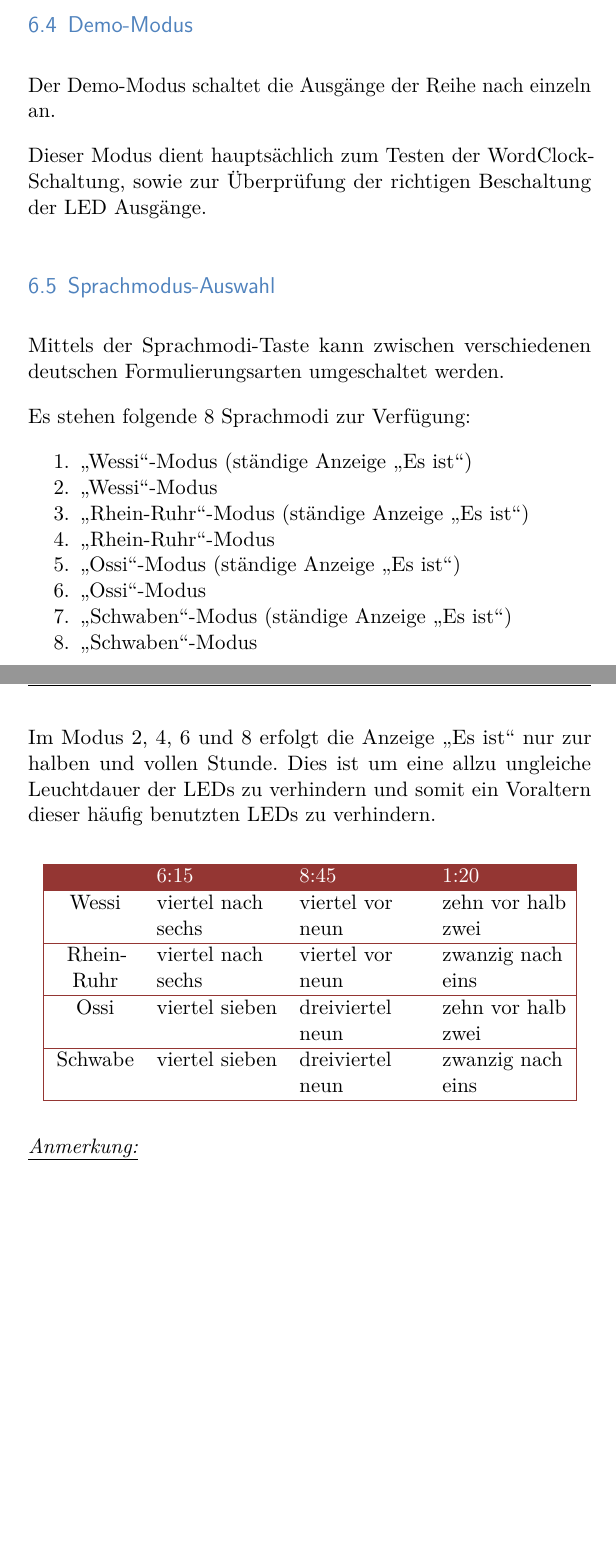
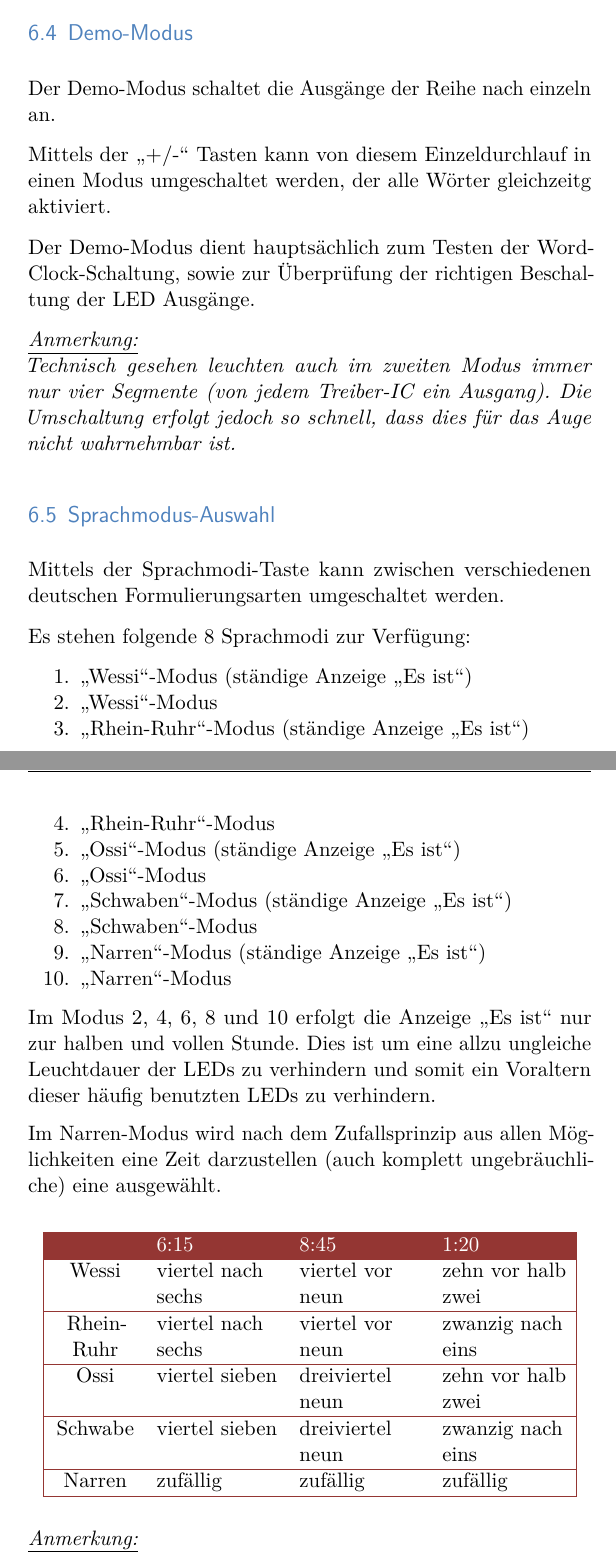
Before and after one commit to Wordclock/manual, a LaTeX document (de/WordClock_Benutzerhandbuch.tex, which reads de/DisplayModi.tex, de/srclatexBridge_pp.tex): two parts of pages 16 and 17 of 19 before the commit and two parts of pages 16 and 17 of 20 after it, joined at a grey line, cut so that both start at the same text, the shorter picture padded with empty space. Compiled offline with pdfLaTeX; the source files are stored in an older character set and shown here as Unicode; an older LaTeX class or package is replaced by its successor.

Commit message:
Incorporate changes from V0.13

```diff
--- a/de/DisplayModi.tex
+++ b/de/DisplayModi.tex
@@ -85,9 +85,17 @@
 				Der Demo"=Modus schaltet die Ausgänge der Reihe nach
 				einzeln an.
 
-				Dieser Modus dient hauptsächlich zum Testen der
+				Mittels der "`+/-"' Tasten kann von diesem Einzeldurchlauf in einen Modus umgeschaltet werden,
+				der alle Wörter gleichzeitg aktiviert.
+
+				Der Demo"=Modus dient hauptsächlich zum Testen der
 				WordClock"=Schaltung, sowie zur Überprüfung der
 				richtigen Beschaltung der LED Ausgänge.
+
+				\begin{Anmerkung}
+					Technisch gesehen leuchten auch im zweiten Modus immer nur vier Segmente (von jedem Treiber-IC ein Ausgang).
+					Die Umschaltung erfolgt jedoch so schnell, dass dies für das Auge nicht wahrnehmbar ist.
+				\end{Anmerkung}
 
 		\subsection{Sprachmodus-Auswahl}\label{sec_modi_regio}
 				Mittels der Sprachmodi"=Taste kann zwischen
@@ -105,17 +113,33 @@
 						\item  "`Ossi"'-Modus
 						\item  "`Schwaben"'-Modus (ständige Anzeige "`Es ist"')
 						\item  "`Schwaben"'-Modus
+					\ifthenelse{\WCJesterMode=1}{
+						\item  "`Narren"'-Modus (ständige Anzeige "`Es ist"')
+						\item  "`Narren"'-Modus
+					}{}
+
 				\end{compactenum}
 
-				Im Modus 2, 4, 6 und 8 erfolgt die Anzeige "`Es ist"' nur
+				Im Modus 2, 4, 6\ifthenelse{\WCJesterMode=1}{, 8 und 10}{ und 8} erfolgt die Anzeige "`Es ist"' nur
 				zur halben und vollen Stunde.
 				Dies ist um eine allzu ungleiche Leuchtdauer der LEDs zu verhindern
 				und somit ein Voraltern dieser häufig benutzten LEDs zu verhindern.
 
+				\ifthenelse{\WCJesterMode=1}{
+				Im Narren-Modus wird nach dem Zufallsprinzip aus allen Möglichkeiten eine Zeit
+				darzustellen (auch komplett ungebräuchliche) eine ausgewählt.
+				}{}
 
-
-					\begin{center}
-					  \arrayrulecolor{colorBack}
+				\newcommand{\addLastModeAndJesterModeLine}[1] % this workaround is neccearry to avoid braking the table with cluttering lines
+				{
+					\ifthenelse{\WCJesterMode=1}
+					{	#1
+						{Narren} & {zufällig}&{zufällig}&{zufällig}\tabularnewline\hline
+					}
+					{#1}
+				}
+				\begin{center}
+						\arrayrulecolor{colorBack}
 						\begin{tabular}{|C{.15\textwidth}L{.22\textwidth}L{.22\textwidth}L{.22\textwidth}|}
 								\hline
 								\rowcolor{colorBack}  {\textcolor{white}{}}
@@ -129,8 +153,7 @@
 								\hline
 								{Ossi}& {viertel sieben}&{dreiviertel neun}&{zehn vor halb zwei}\tabularnewline
 								\hline
-								{Schwabe}& {viertel sieben}&{dreiviertel neun}&{zwanzig nach eins}\tabularnewline
-								\hline
+								\addLastModeAndJesterModeLine{{Schwabe}& {viertel sieben}&{dreiviertel neun}&{zwanzig nach eins}\tabularnewline\hline}
 						\end{tabular}
 				\end{center}
 
--- a/de/srclatexBridge_pp.tex
+++ b/de/srclatexBridge_pp.tex
@@ -67,7 +67,7 @@
 
 
 % wird hier definiert, wegen optionaler Paketoption ^^
-\usepackage[ %
+\usepackage[ colorlinks=true,linkcolor=blue, %
             bookmarksopen,%
             bookmarksopenlevel = 3,%
             bookmarksnumbered,%
@@ -101,15 +101,16 @@
 \newcommand{\WCmonocolor}{0}
 
 
-\newcommand{\WCindividualCfg}{0}
+\newcommand{\WCindividualCfg}{1}
 \newcommand{\WCautoSave}{1}
 \newcommand{\WCdcf}{1}
 \newcommand{\WCambilight}{1}
 \newcommand{\WCbluetooth}{1}
 \newcommand{\WCauxIO}{1}
+\newcommand{\WCJesterMode}{1}
 
 
 \newcommand{\WCcolorProfiles}{\numberToText{4}}
 
 \newcommand{\WCSoftWareVersion}[2]{#1.#2} % Sofftwareversionen zusammensetzen (aus defines)
-\newcommand{\SoftwareVersion}{\WCSoftWareVersion{0}{12}}
+\newcommand{\SoftwareVersion}{\WCSoftWareVersion{0}{13}}
```
Also changed, not shown: de/srclatexBridge.tex (+4 -2 lines), de/titlepage.tex (+1 -0 lines), de/DisplayModi.tex (2 more changed lines), 2 other files.
